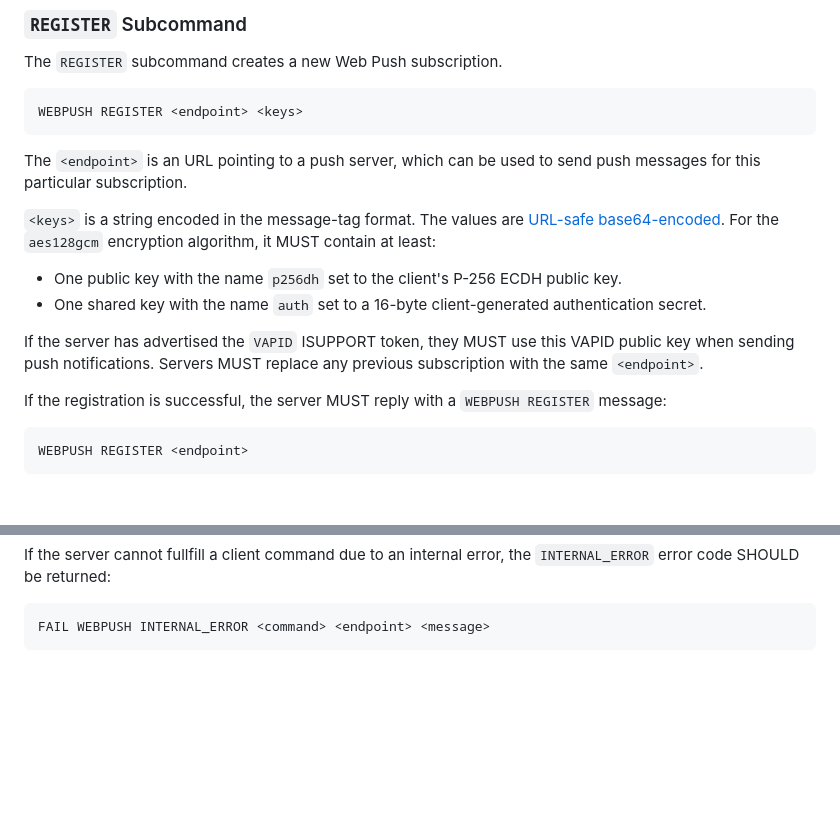
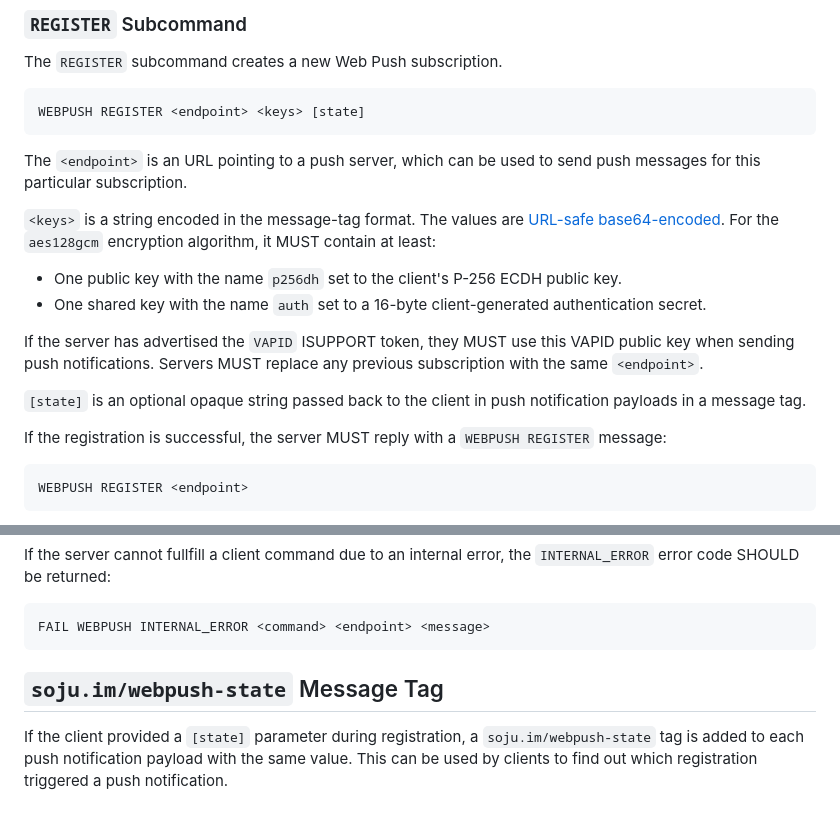
Before and after one commit to emersion/soju, a Markdown page: doc/ext/webpush.md, 2 parts joined by grey strips. Rendered like a GitHub page; blank space fills up the shorter version.

Commit message:
Add state argument to webpush extension
Closes: https://todo.sr.ht/~emersion/soju/236

````diff
--- a/doc/ext/webpush.md
+++ b/doc/ext/webpush.md
@@ -74,7 +74,7 @@ A new `WEBPUSH` command is introduced. It has a case-insensitive subcommand:
 
 The `REGISTER` subcommand creates a new Web Push subscription.
 
-    WEBPUSH REGISTER <endpoint> <keys>
+    WEBPUSH REGISTER <endpoint> <keys> [state]
 
 The `<endpoint>` is an URL pointing to a push server, which can be used to send push messages for this particular subscription.
 
@@ -84,6 +84,8 @@ The `<endpoint>` is an URL pointing to a push server, which can be used to send
 - One shared key with the name `auth` set to a 16-byte client-generated authentication secret.
 
 If the server has advertised the `VAPID` ISUPPORT token, they MUST use this VAPID public key when sending push notifications. Servers MUST replace any previous subscription with the same `<endpoint>`.
+
+`[state]` is an optional opaque string passed back to the client in push notification payloads in a message tag.
 
 If the registration is successful, the server MUST reply with a `WEBPUSH REGISTER` message:
 
@@ -119,6 +121,10 @@ If the server cannot fullfill a client command due to an internal error, the `IN
 FAIL WEBPUSH INTERNAL_ERROR <command> <endpoint> <message>
 ```
 
+## `soju.im/webpush-state` Message Tag
+
+If the client provided a `[state]` parameter during registration, a `soju.im/webpush-state` tag is added to each push notification payload with the same value. This can be used by clients to find out which registration triggered a push notification.
+
 [RFC 8030]: https://datatracker.ietf.org/doc/html/rfc8030
 [RFC 8291]: https://datatracker.ietf.org/doc/html/rfc8291
 [RFC 8292]: https://datatracker.ietf.org/doc/html/rfc8292
````
